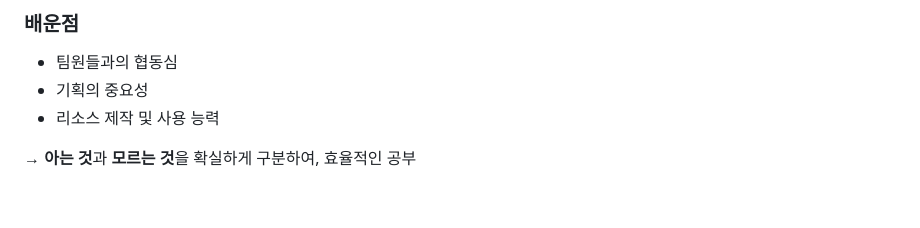
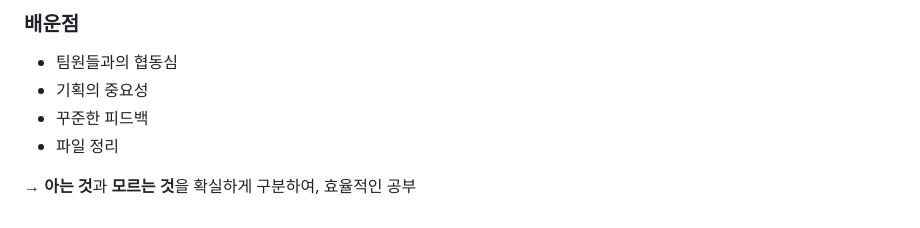
Before and after one commit to JengHC/InJeGuideMap_Metaverse, a Markdown page: README.md, the part around the change. GitHub-like rendering.

```diff
--- a/README.md
+++ b/README.md
@@ -66,6 +66,7 @@
 ### 배운점
 - 팀원들과의 협동심
 - 기획의 중요성
-- 리소스 제작 및 사용 능력
+- 꾸준한 피드백
+- 파일 정리
 
 &rarr; **아는 것**과 **모르는 것**을 확실하게 구분하여, 효율적인 공부
```
